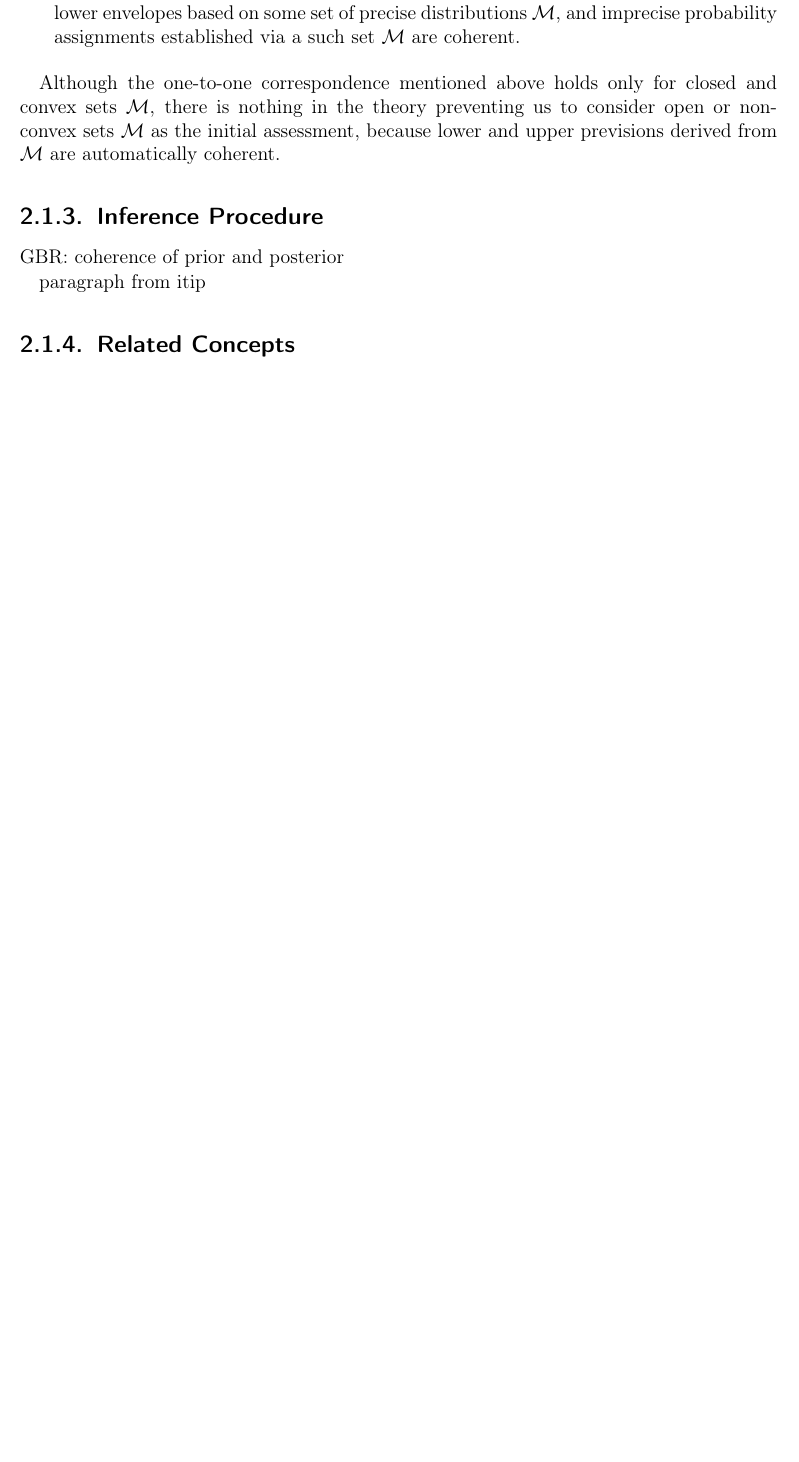
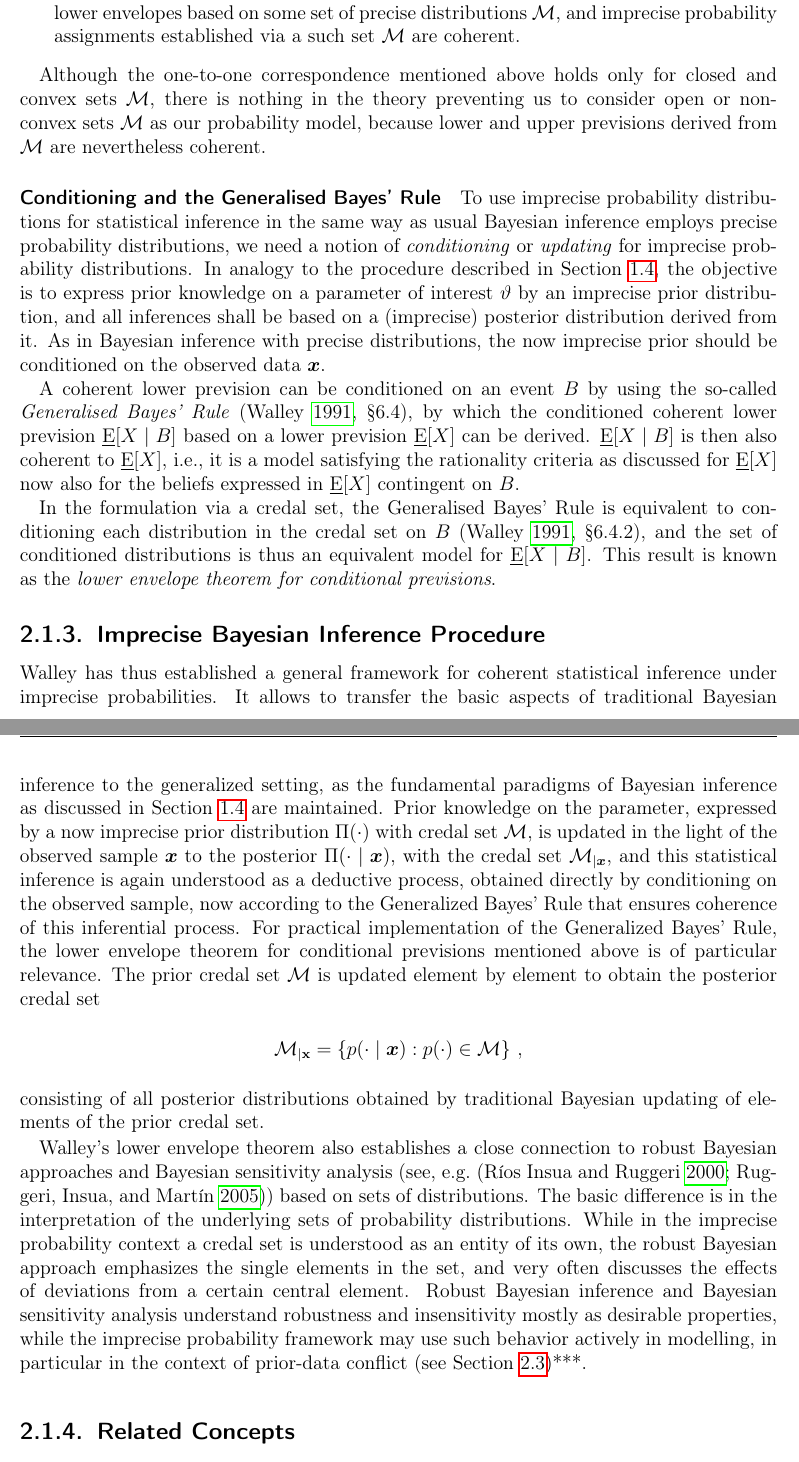
Before and after one commit to geeeero/diss, a LaTeX thesis (diss.tex, which reads genbayesinf.tex): part of page 50 of 57 before the commit and two parts of pages 50 and 51 of 57 after it, the two joined at a grey line, cut so that both start at the same text, the shorter picture padded with empty space. Compiled offline with pdfLaTeX.

Commit message:
diss: GBR, inference concept

```diff
--- a/genbayesinf.tex
+++ b/genbayesinf.tex
@@ -432,9 +435,9 @@ are coherent.
 \end{enumerate}
 
 Although the one-to-one correspondence mentioned above holds only for closed and convex sets $\mathcal{M}$,
-there is nothing in the theory preventing us to consider open or non-convex sets $\mathcal{M}$ as the initial assessment,
-because lower and upper previsions derived from $\mathcal{M}$ are automatically coherent.
-
+there is nothing in the theory preventing us to consider
+open or non-convex sets $\mathcal{M}$ as our probability model, %the initial assessment,
+because lower and upper previsions derived from $\mathcal{M}$ are nevertheless coherent.
 
 %link to lower previsions, convexity
 %
@@ -442,17 +445,81 @@ because lower and upper previsions derived from $\mathcal{M}$ are automatically
 %
 %itip sec.3.2.2, 3.3.3
 
-\subsection{Inference Procedure}
+\paragraph{Conditioning and the Generalised Bayes' Rule}
 
-GBR: coherence of prior and posterior
+To use imprecise probability distributions for statistical inference
+in the same way as usual Bayesian inference employs precise probability distributions,
+we need a notion of \emph{conditioning} or \emph{updating} for imprecise probability distributions.
+In analogy to the procedure described in Section~\ref{sec:bayes-inference},
+the objective is to express prior knowledge on a parameter of interest $\vartheta$
+by an imprecise prior distribution,
+and all inferences shall be based on a (imprecise) posterior distribution derived from it.
+As in Bayesian inference with precise distributions,
+the now imprecise prior should be conditioned on the observed data $\x$.
 
-paragraph from itip
+A coherent lower prevision can be conditioned on an event $B$
+by using the so-called \emph{Generalised Bayes' Rule} \parencite[\S 6.4]{1991:walley},
+by which the conditioned coherent lower prevision $\El[X\mid B]$
+based on a lower prevision $\El[X]$ can be derived.
+$\El[X\mid B]$ is then also coherent to $\El[X]$, i.e.,
+it is a model satisfying the rationality criteria as discussed for $\El[X]$
+now also for the beliefs expressed in $\El[X]$ contingent on $B$.
+
+In the formulation via a credal set, the Generalised Bayes' Rule
+is equivalent to conditioning each distribution in the credal set on $B$
+\parencite[\S 6.4.2]{1991:walley},
+and the set of conditioned distributions is thus an equivalent model for $\El[X\mid B]$.
+This result is known as the \emph{lower envelope theorem for conditional previsions}.
+
+%GBR: coherence of prior and posterior
+
+\subsection{Imprecise Bayesian Inference Procedure}
+\label{sec:imprecisebayes}
+
+%paragraph from itip
+
+Walley has thus established a general framework for coherent statistical inference under imprecise probabilities.
+It allows to transfer the basic aspects of traditional Bayesian inference to the generalized setting,
+as the fundamental paradigms of Bayesian inference as discussed in Section~\ref{sec:bayes-inference} are maintained.
+Prior knowledge on the parameter, expressed by a now imprecise prior distribution $\Pi(\cdot)$ with credal set $\mathcal{M}$,
+is updated in the light of the observed sample $\x$ to the posterior $\Pi(\cdot \mid \x)$,
+with the credal set $\mathcal{M}_{\vert \x}$,
+and this statistical inference is again understood as a deductive process,
+obtained directly by conditioning on the observed sample,
+now according to the Generalized Bayes' Rule that ensures coherence of this inferential process.
+For practical implementation of the Generalized Bayes' Rule, the lower envelope theorem for conditional
+previsions mentioned above %\parencite[\S~6.4.2]{1991:walley}
+is of particular relevance.
+The prior credal set $\mathcal{M}$ is updated element by element to obtain the posterior credal set %$\mathcal{M}_{\vert \mbf{x}}$
+\begin{align*}
+\mathcal{M}_{\vert \mbf{x}} = \left\{ p(\cdot \mid \x) :  p(\cdot) \in \mathcal{M} \right\}\,,
+\end{align*}
+consisting of all posterior distributions obtained
+by traditional Bayesian updating of elements of the prior credal set.
+
+Walley's lower envelope theorem also establishes a close connection to robust Bayesian approaches and Bayesian sensitivity analysis
+(see, e.g.\ \parencite{2000:rios, 2005:ruggeri}) based on sets of distributions.
+The basic difference is in the interpretation of the underlying sets of probability distributions.
+While in the imprecise probability context a credal set is understood as an entity of its own,
+the robust Bayesian approach emphasizes the single elements in the set,
+and very often discusses the effects of deviations from a certain central element.
+%As a consequence, for the robust Bayesian point of view it is quite natural and common
+%to impose some further regularity conditions on the elements in the set of distributions,
+%like additional smoothness constraints or unimodality of the underlying densities.
+%Since lower and upper posterior probabilities are determined by the extreme points of the underlying credal sets, this distinction may indeed matter substantially in practice.
+%\bigskip
+Robust Bayesian inference and Bayesian sensitivity analysis
+understand robustness and insensitivity mostly as desirable properties,
+while the imprecise probability framework may use such behavior actively in modelling,
+in particular in the context of prior-data conflict (see Section~\ref{sec:imprecisebayes-conjugate})***.
 
 
 \subsection{Related Concepts}
 
 many links to concepts that aim to complement probability theory as tool for handling uncertainty,
 like possibilistic reasoning, fuzzy probabilities, etc.
+
+
 
 
 \section{***Motivations for IP}
```
Also changed, not shown: bib/itip-refs.bib (+21 -0 lines), genbayesinf.tex (11 more changed lines).
